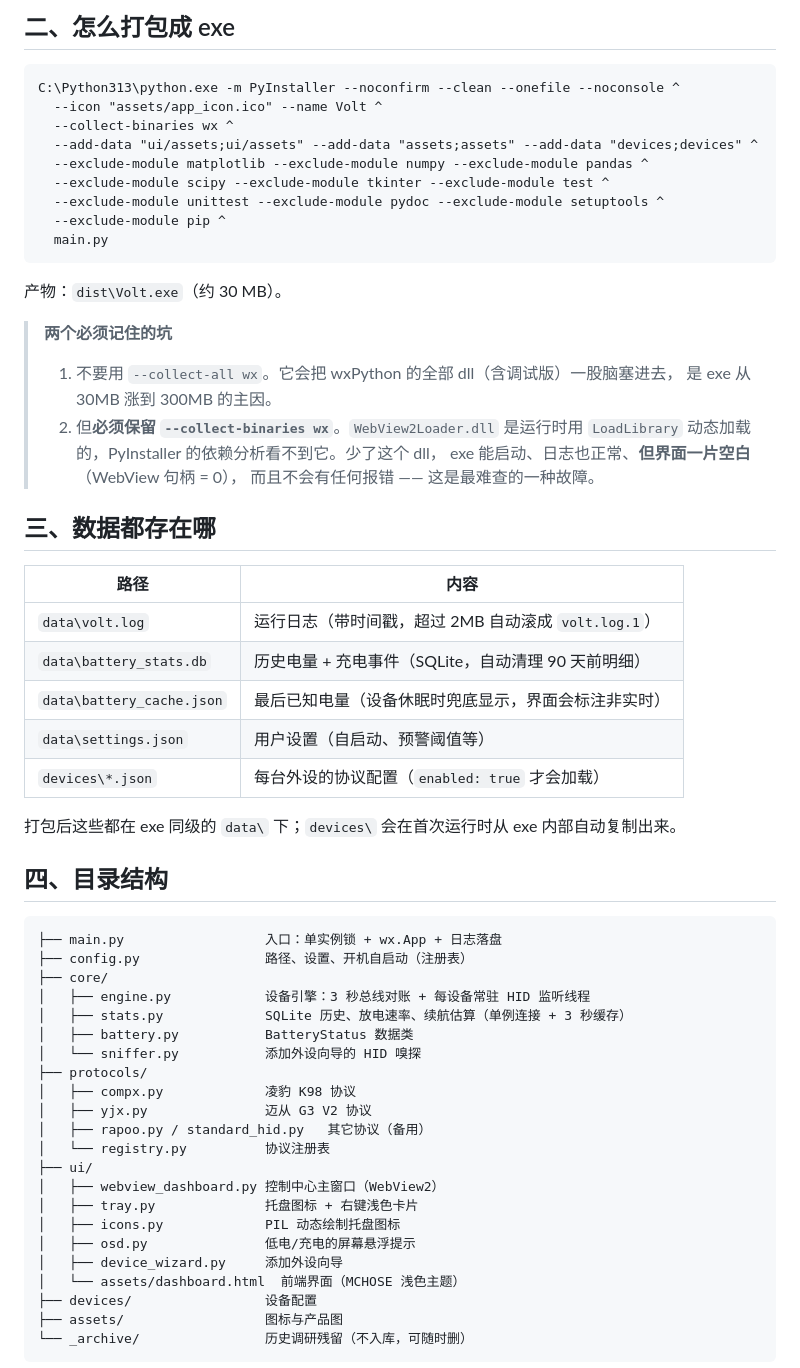
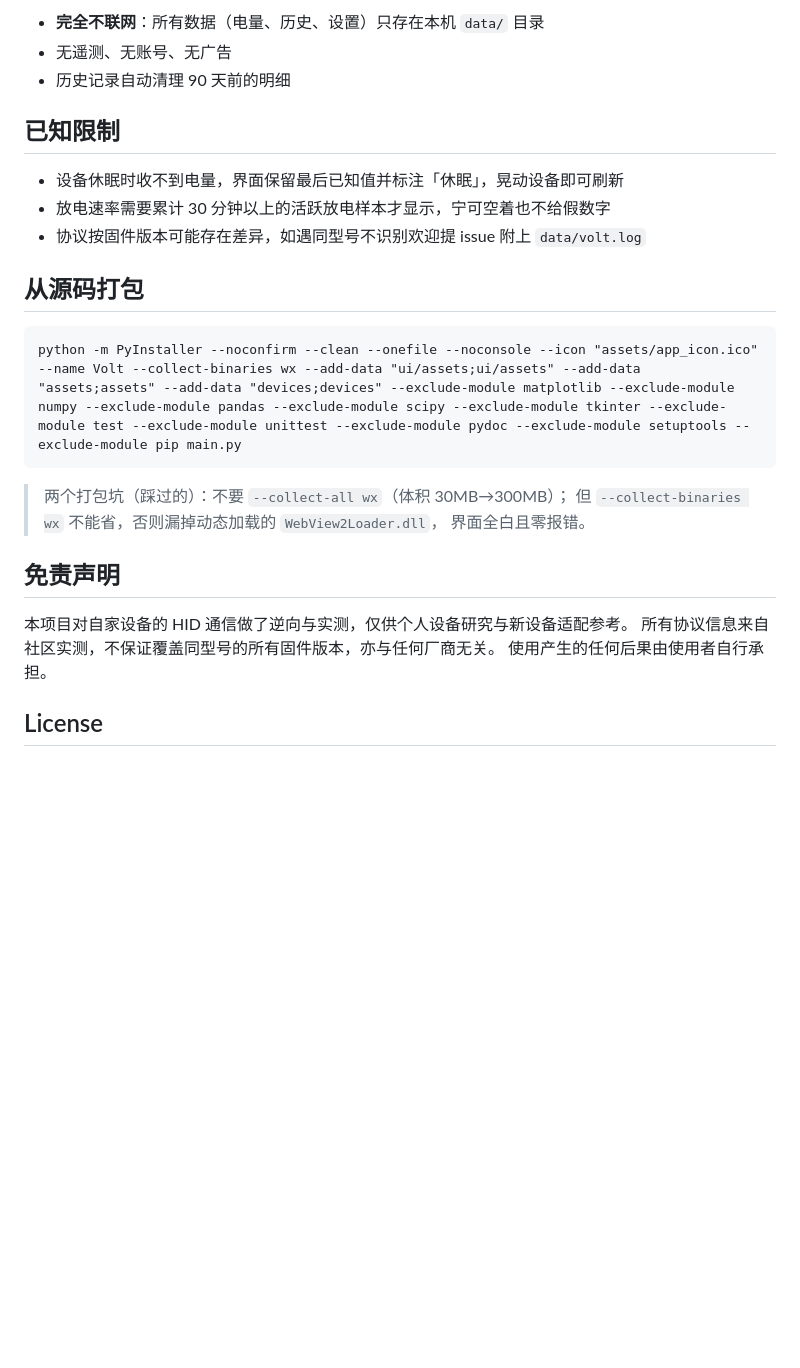
Before and after one commit to fisher44123/volt-battery-monitor, a Markdown page: README.md, the part around one of its changes. GitHub-like rendering; blank space fills up the shorter version.

````diff
--- a/README.md
+++ b/README.md
@@ -27,64 +53,29 @@ C:\Python313\python.exe main.py
 
-## 二、怎么打包成 exe
+- **完全不联网**：所有数据（电量、历史、设置）只存在本机 `data/` 目录
+- 无遥测、无账号、无广告
+- 历史记录自动清理 90 天前的明细
+
+## 已知限制
+
+- 设备休眠时收不到电量，界面保留最后已知值并标注「休眠」，晃动设备即可刷新
+- 放电速率需要累计 30 分钟以上的活跃放电样本才显示，宁可空着也不给假数字
+- 协议按固件版本可能存在差异，如遇同型号不识别欢迎提 issue 附上 `data/volt.log`
+
+## 从源码打包
 
 ```bat
-C:\Python313\python.exe -m PyInstaller --noconfirm --clean --onefile --noconsole ^
-  --icon "assets/app_icon.ico" --name Volt ^
-  --collect-binaries wx ^
-  --add-data "ui/assets;ui/assets" --add-data "assets;assets" --add-data "devices;devices" ^
-  --exclude-module matplotlib --exclude-module numpy --exclude-module pandas ^
-  --exclude-module scipy --exclude-module tkinter --exclude-module test ^
-  --exclude-module unittest --exclude-module pydoc --exclude-module setuptools ^
-  --exclude-module pip ^
-  main.py
+python -m PyInstaller --noconfirm --clean --onefile --noconsole --icon "assets/app_icon.ico" --name Volt --collect-binaries wx --add-data "ui/assets;ui/assets" --add-data "assets;assets" --add-data "devices;devices" --exclude-module matplotlib --exclude-module numpy --exclude-module pandas --exclude-module scipy --exclude-module tkinter --exclude-module test --exclude-module unittest --exclude-module pydoc --exclude-module setuptools --exclude-module pip main.py
 ```
 
-产物：`dist\Volt.exe`（约 30 MB）。
+> 两个打包坑（踩过的）：不要 `--collect-all wx`（体积 30MB→300MB）；
+> 但 `--collect-binaries wx` 不能省，否则漏掉动态加载的 `WebView2Loader.dll`，
+> 界面全白且零报错。
 
-> **两个必须记住的坑**
-> 1. 不要用 `--collect-all wx`。它会把 wxPython 的全部 dll（含调试版）一股脑塞进去，
->    是 exe 从 30MB 涨到 300MB 的主因。
-> 2. 但**必须保留 `--collect-binaries wx`**。`WebView2Loader.dll` 是运行时用
->    `LoadLibrary` 动态加载的，PyInstaller 的依赖分析看不到它。少了这个 dll，
->    exe 能启动、日志也正常、**但界面一片空白**（WebView 句柄 = 0），
->    而且不会有任何报错 —— 这是最难查的一种故障。
+## 免责声明
 
-## 三、数据都存在哪
+本项目对自家设备的 HID 通信做了逆向与实测，仅供个人设备研究与新设备适配参考。
+所有协议信息来自社区实测，不保证覆盖同型号的所有固件版本，亦与任何厂商无关。
+使用产生的任何后果由使用者自行承担。
 
-| 路径 | 内容 |
-|---|---|
-| `data\volt.log` | 运行日志（带时间戳，超过 2MB 自动滚成 `volt.log.1`） |
-| `data\battery_stats.db` | 历史电量 + 充电事件（SQLite，自动清理 90 天前明细） |
-| `data\battery_cache.json` | 最后已知电量（设备休眠时兜底显示，界面会标注非实时） |
-| `data\settings.json` | 用户设置（自启动、预警阈值等） |
-| `devices\*.json` | 每台外设的协议配置（`enabled: true` 才会加载） |
+## License
 
-打包后这些都在 exe 同级的 `data\` 下；`devices\` 会在首次运行时从 exe 内部自动复制出来。
-
-## 四、目录结构
-
-```
-├── main.py                  入口：单实例锁 + wx.App + 日志落盘
-├── config.py                路径、设置、开机自启动（注册表）
-├── core/
-│   ├── engine.py            设备引擎：3 秒总线对账 + 每设备常驻 HID 监听线程
-│   ├── stats.py             SQLite 历史、放电速率、续航估算（单例连接 + 3 秒缓存）
-│   ├── battery.py           BatteryStatus 数据类
-│   └── sniffer.py           添加外设向导的 HID 嗅探
-├── protocols/
-│   ├── compx.py             凌豹 K98 协议
-│   ├── yjx.py               迈从 G3 V2 协议
-│   ├── rapoo.py / standard_hid.py   其它协议（备用）
-│   └── registry.py          协议注册表
-├── ui/
-│   ├── webview_dashboard.py 控制中心主窗口（WebView2）
-│   ├── tray.py              托盘图标 + 右键浅色卡片
-│   ├── icons.py             PIL 动态绘制托盘图标
-│   ├── osd.py               低电/充电的屏幕悬浮提示
-│   ├── device_wizard.py     添加外设向导
-│   └── assets/dashboard.html  前端界面（MCHOSE 浅色主题）
-├── devices/                 设备配置
-├── assets/                  图标与产品图
-└── _archive/                历史调研残留（不入库，可随时删）
-```
-
````
Also changed, not shown: other parts of README.md (+42 -52 lines), docs/protocols.md (added, +60 -0 lines), docs/screenshots/dashboard.png (added), docs/screenshots/tray-card.png (added), 4 other files.
